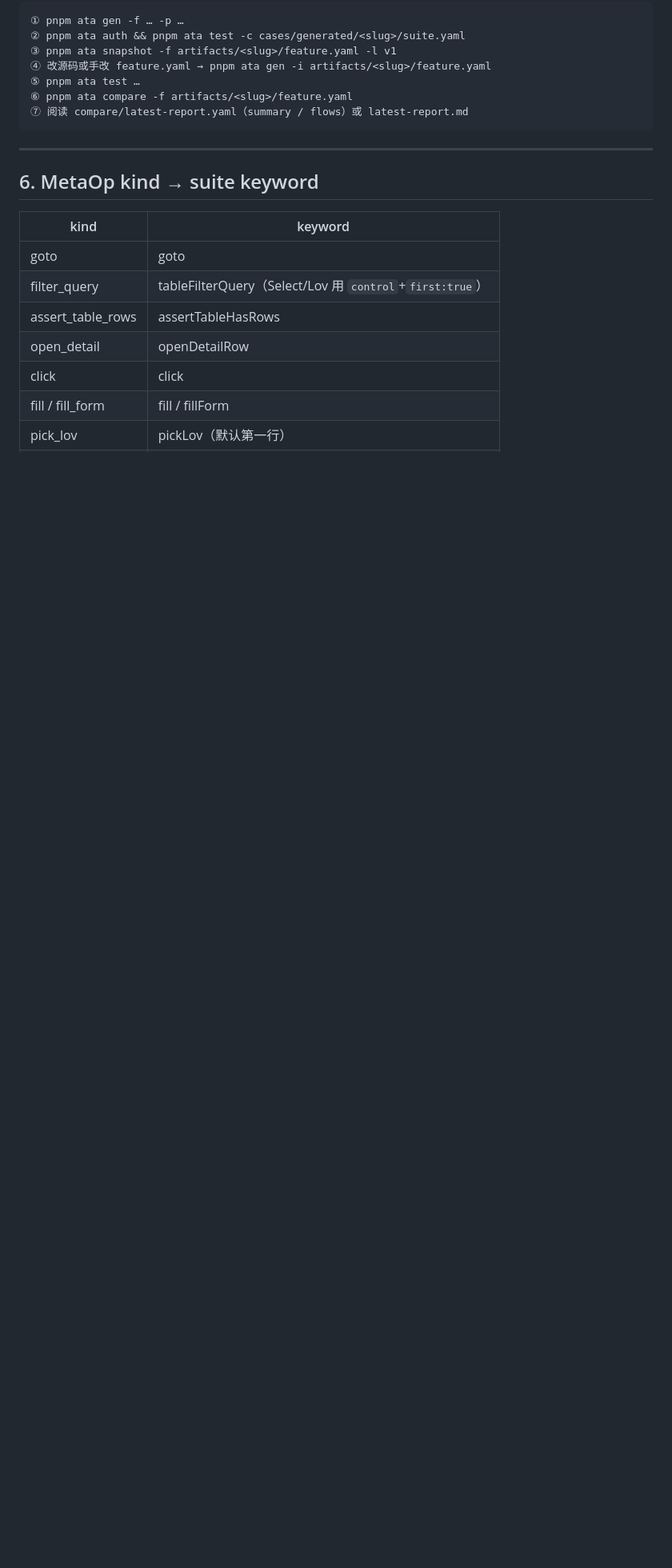
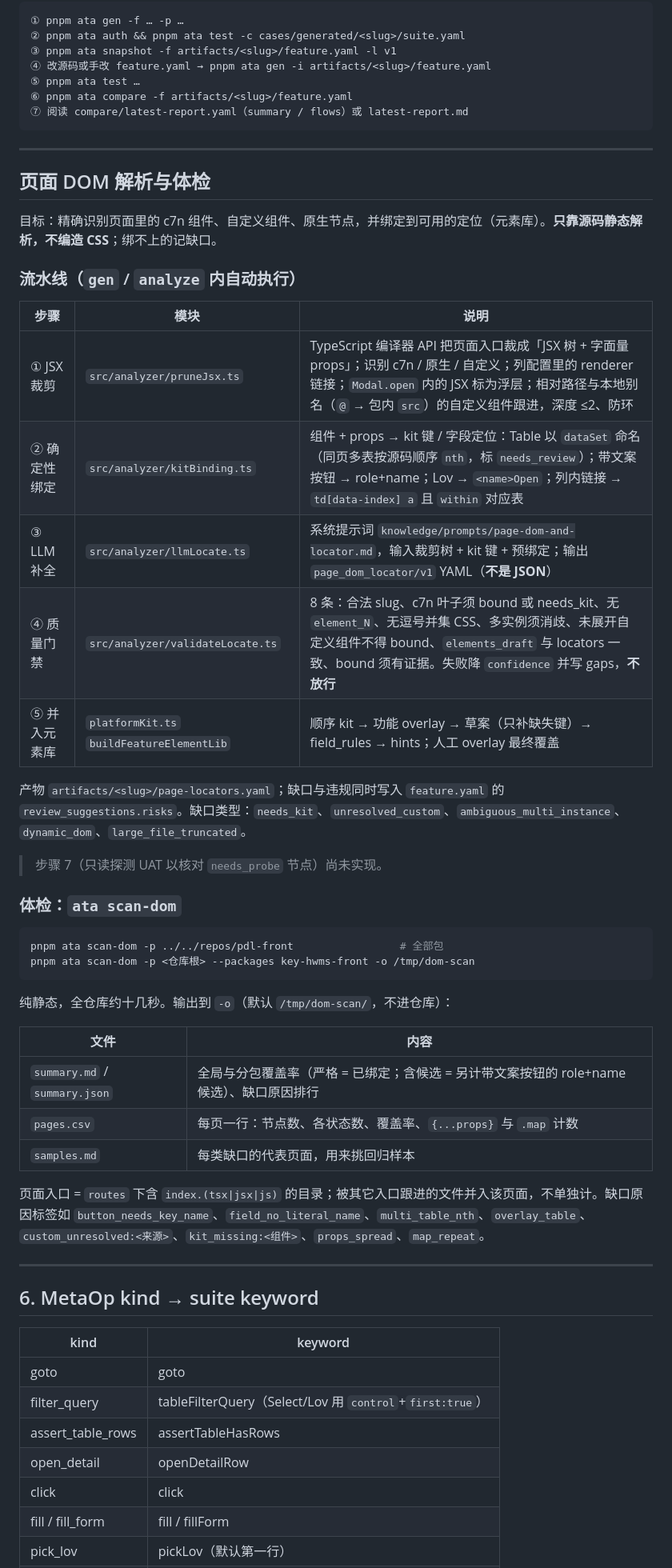
Before and after one commit to EternalBall/choerodonTest, a Markdown page: README.md, the part around one of its changes. Shown at 80% size. GitHub-like rendering; blank space fills up the shorter version.

Commit message:
[AI-IMP]README补充页面DOM解析与scan-dom体检说明
Co-Authored-By: Claude Sonnet 5.5 <noreply@anthropic.com>

````diff
--- a/README.md
+++ b/README.md
@@ -272,6 +275,43 @@ diff **以完整测试流程链为主轴**（`compare_axis: full_flow`）：展
 
 ---
 
+## 页面 DOM 解析与体检
+
+目标：精确识别页面里的 c7n 组件、自定义组件、原生节点，并绑定到可用的定位（元素库）。**只靠源码静态解析，不编造 CSS**；绑不上的记缺口。
+
+### 流水线（`gen` / `analyze` 内自动执行）
+
+| 步骤 | 模块 | 说明 |
+|------|------|------|
+| ① JSX 裁剪 | `src/analyzer/pruneJsx.ts` | TypeScript 编译器 API 把页面入口裁成「JSX 树 + 字面量 props」；识别 c7n / 原生 / 自定义；列配置里的 renderer 链接；`Modal.open` 内的 JSX 标为浮层；相对路径与本地别名（`@` → 包内 `src`）的自定义组件跟进，深度 ≤2、防环 |
+| ② 确定性绑定 | `src/analyzer/kitBinding.ts` | 组件 + props → kit 键 / 字段定位：Table 以 `dataSet` 命名（同页多表按源码顺序 `nth`，标 `needs_review`）；带文案按钮 → role+name；Lov → `<name>Open`；列内链接 → `td[data-index] a` 且 `within` 对应表 |
+| ③ LLM 补全 | `src/analyzer/llmLocate.ts` | 系统提示词 `knowledge/prompts/page-dom-and-locator.md`，输入裁剪树 + kit 键 + 预绑定；输出 `page_dom_locator/v1` YAML（**不是 JSON**） |
+| ④ 质量门禁 | `src/analyzer/validateLocate.ts` | 8 条：合法 slug、c7n 叶子须 bound 或 needs_kit、无 `element_N`、无逗号并集 CSS、多实例须消歧、未展开自定义组件不得 bound、`elements_draft` 与 locators 一致、bound 须有证据。失败降 `confidence` 并写 gaps，**不放行** |
+| ⑤ 并入元素库 | `platformKit.ts` `buildFeatureElementLib` | 顺序 kit → 功能 overlay → 草案（只补缺失键）→ field_rules → hints；人工 overlay 最终覆盖 |
+
+产物 `artifacts/<slug>/page-locators.yaml`；缺口与违规同时写入 `feature.yaml` 的 `review_suggestions.risks`。缺口类型：`needs_kit`、`unresolved_custom`、`ambiguous_multi_instance`、`dynamic_dom`、`large_file_truncated`。
+
+> 步骤 7（只读探测 UAT 以核对 `needs_probe` 节点）尚未实现。
+
+### 体检：`ata scan-dom`
+
+```bash
+pnpm ata scan-dom -p ../../repos/pdl-front                 # 全部包
+pnpm ata scan-dom -p <仓库根> --packages key-hwms-front -o /tmp/dom-scan
+```
+
+纯静态，全仓库约十几秒。输出到 `-o`（默认 `/tmp/dom-scan/`，不进仓库）：
+
+| 文件 | 内容 |
+|------|------|
+| `summary.md` / `summary.json` | 全局与分包覆盖率（严格 = 已绑定；含候选 = 另计带文案按钮的 role+name 候选）、缺口原因排行 |
+| `pages.csv` | 每页一行：节点数、各状态数、覆盖率、`{...props}` 与 `.map` 计数 |
+| `samples.md` | 每类缺口的代表页面，用来挑回归样本 |
+
+页面入口 = `routes` 下含 `index.(tsx|jsx|js)` 的目录；被其它入口跟进的文件并入该页面，不单独计。缺口原因标签如 `button_needs_key_name`、`field_no_literal_name`、`multi_table_nth`、`overlay_table`、`custom_unresolved:<来源>`、`kit_missing:<组件>`、`props_spread`、`map_repeat`。
+
+---
+
 ## 6. MetaOp kind → suite keyword
 
 | kind | keyword |
````
Also changed, not shown: other parts of README.md (+7 -3 lines).
